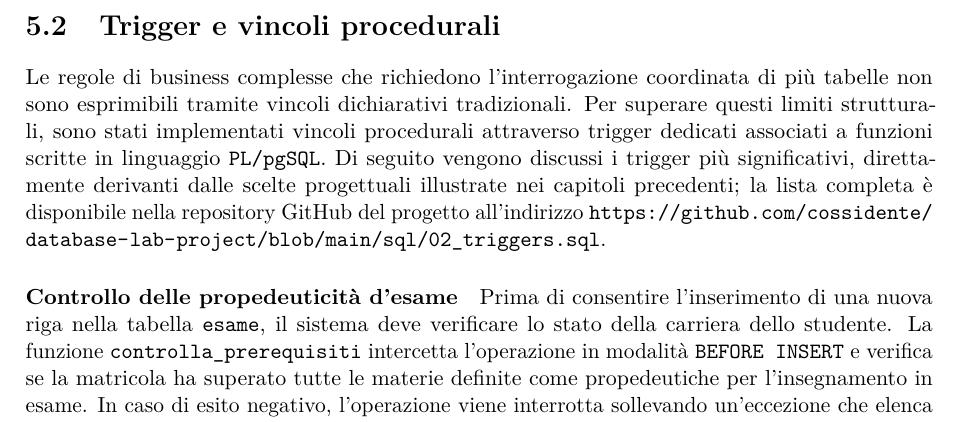
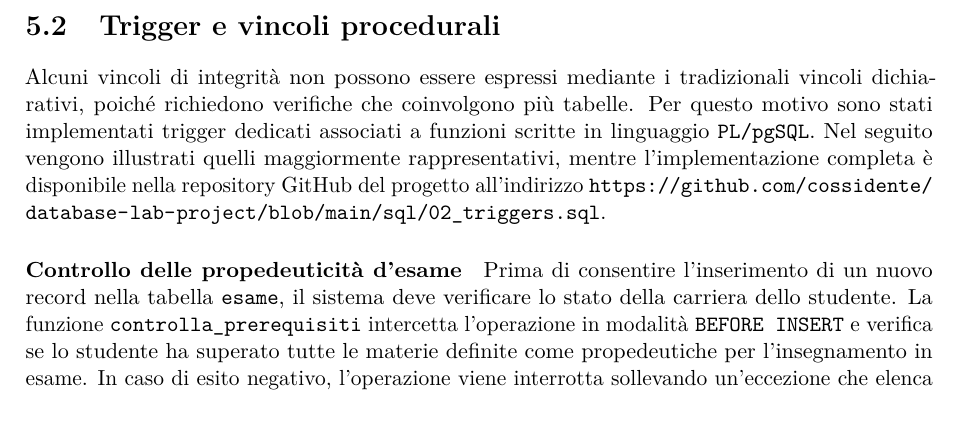
Before and after one commit to cossidente/database-lab-project, a LaTeX document (report/report.tex, which reads report/sections/6_physical_design.tex): part of page 20 of 29, cut so that both start at the same text. Compiled offline with pdfLaTeX.

Commit message:
fix(report): review

```diff
--- a/report/sections/6_physical_design.tex
+++ b/report/sections/6_physical_design.tex
@@ -98,10 +98,10 @@ La terza categoria riguarda la navigazione inversa nella tabella \texttt{pre\-re
 \section{Trigger e vincoli procedurali}
 \label{sec:trigger-e-vincoli-procedurali}
 
-Le regole di business complesse che richiedono l'interrogazione coordinata di più tabelle non sono esprimibili tramite vincoli dichiarativi tradizionali. Per superare questi limiti strutturali, sono stati implementati vincoli procedurali attraverso trigger dedicati associati a funzioni scritte in linguaggio \texttt{PL/pgSQL}. Di seguito vengono discussi i trigger più significativi, direttamente derivanti dalle scelte progettuali illustrate nei capitoli precedenti; la lista completa è disponibile nella repository GitHub del progetto all'indirizzo \url{https://github.com/cossidente/database-lab-project/blob/main/sql/02_triggers.sql}.
+Alcuni vincoli di integrità non possono essere espressi mediante i tradizionali vincoli dichiarativi, poiché richiedono verifiche che coinvolgono più tabelle. Per questo motivo sono stati implementati trigger dedicati associati a funzioni scritte in linguaggio \texttt{PL/pgSQL}. Nel seguito vengono illustrati quelli maggiormente rappresentativi, mentre l'implementazione completa è disponibile nella repository GitHub del progetto all'indirizzo \url{https://github.com/cossidente/database-lab-project/blob/main/sql/02_triggers.sql}.
 
 \paragraph{Controllo delle propedeuticità d'esame}
-Prima di consentire l'inserimento di una nuova riga nella tabella \texttt{esame}, il sistema deve verificare lo stato della carriera dello studente. La funzione \texttt{controlla\_prerequisiti} intercetta l'operazione in modalità \texttt{BEFORE INSERT} e verifica se la matricola ha superato tutte le materie definite come propedeutiche per l'insegnamento in esame. In caso di esito negativo, l'operazione viene interrotta sollevando un'eccezione che elenca esplicitamente i codici dei corsi mancanti.
+Prima di consentire l'inserimento di un nuovo record nella tabella \texttt{esame}, il sistema deve verificare lo stato della carriera dello studente. La funzione \texttt{controlla\_prerequisiti} intercetta l'operazione in modalità \texttt{BEFORE INSERT} e verifica se lo studente ha superato tutte le materie definite come propedeutiche per l'insegnamento in esame. In caso di esito negativo, l'operazione viene interrotta sollevando un'eccezione che elenca esplicitamente i codici dei corsi mancanti.
 
 \begin{lstlisting}[language=SQL]
 CREATE OR REPLACE FUNCTION controlla_prerequisiti()
```
